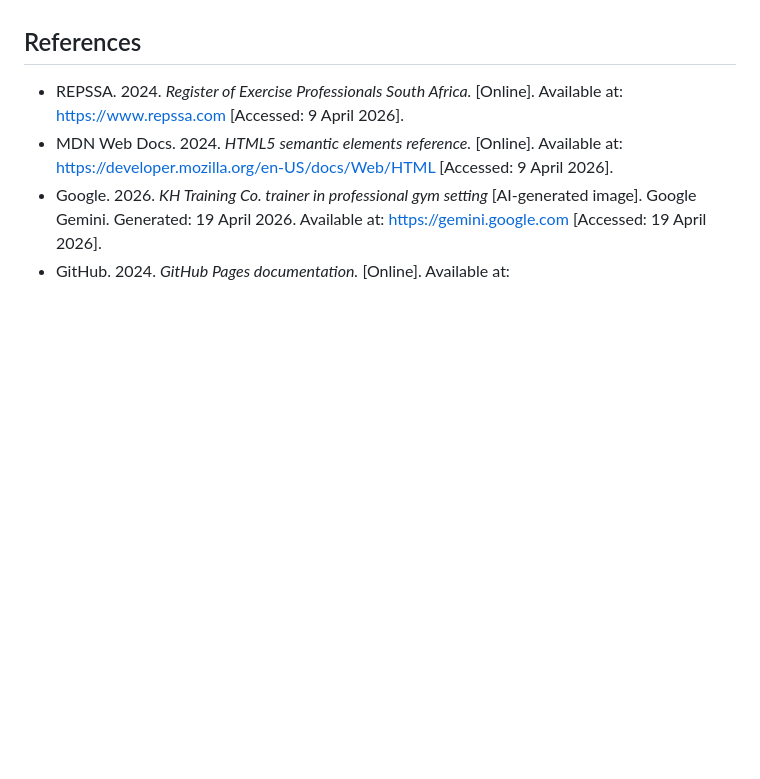
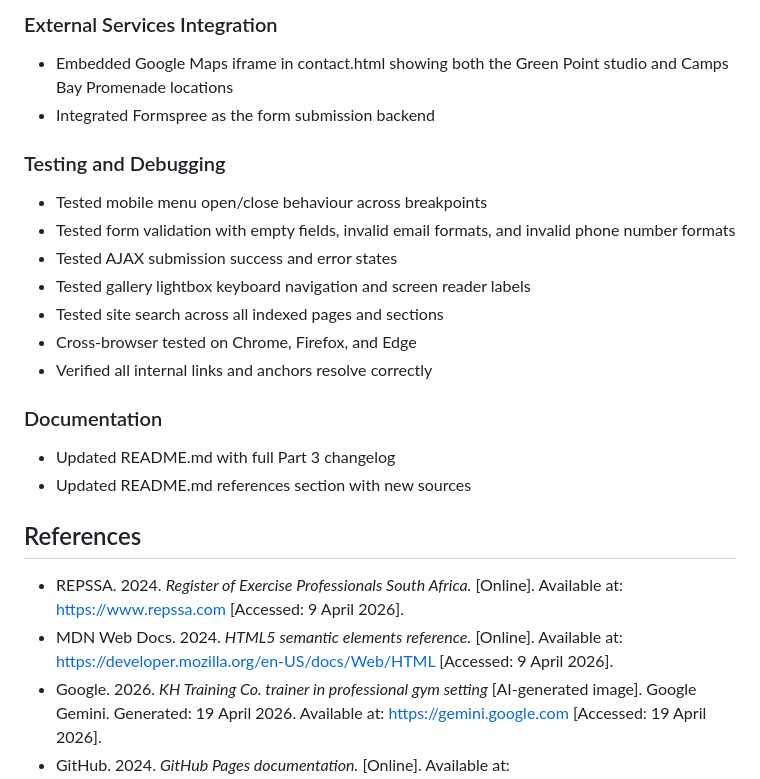
Before and after one commit to kyleqe/PART-, a Markdown page: README.md, the part around one of its changes. Drawn GitHub-style; blank space fills up the shorter version.

```diff
--- a/README.md
+++ b/README.md
@@ -132,3 +184,22 @@ PART 1/
+### External Services Integration
+- Embedded Google Maps iframe in contact.html showing both the
+  Green Point studio and Camps Bay Promenade locations
+- Integrated Formspree as the form submission backend
+
+### Testing and Debugging
+- Tested mobile menu open/close behaviour across breakpoints
+- Tested form validation with empty fields, invalid email formats,
+  and invalid phone number formats
+- Tested AJAX submission success and error states
+- Tested gallery lightbox keyboard navigation and screen reader labels
+- Tested site search across all indexed pages and sections
+- Cross-browser tested on Chrome, Firefox, and Edge
+- Verified all internal links and anchors resolve correctly
+
+### Documentation
+- Updated README.md with full Part 3 changelog
+- Updated README.md references section with new sources
+
 
 ## References
 - REPSSA. 2024. *Register of Exercise Professionals South Africa.* [Online]. Available at: https://www.repssa.com [Accessed: 9 April 2026].
```
Also changed, not shown: other parts of README.md (+52 -0 lines).
